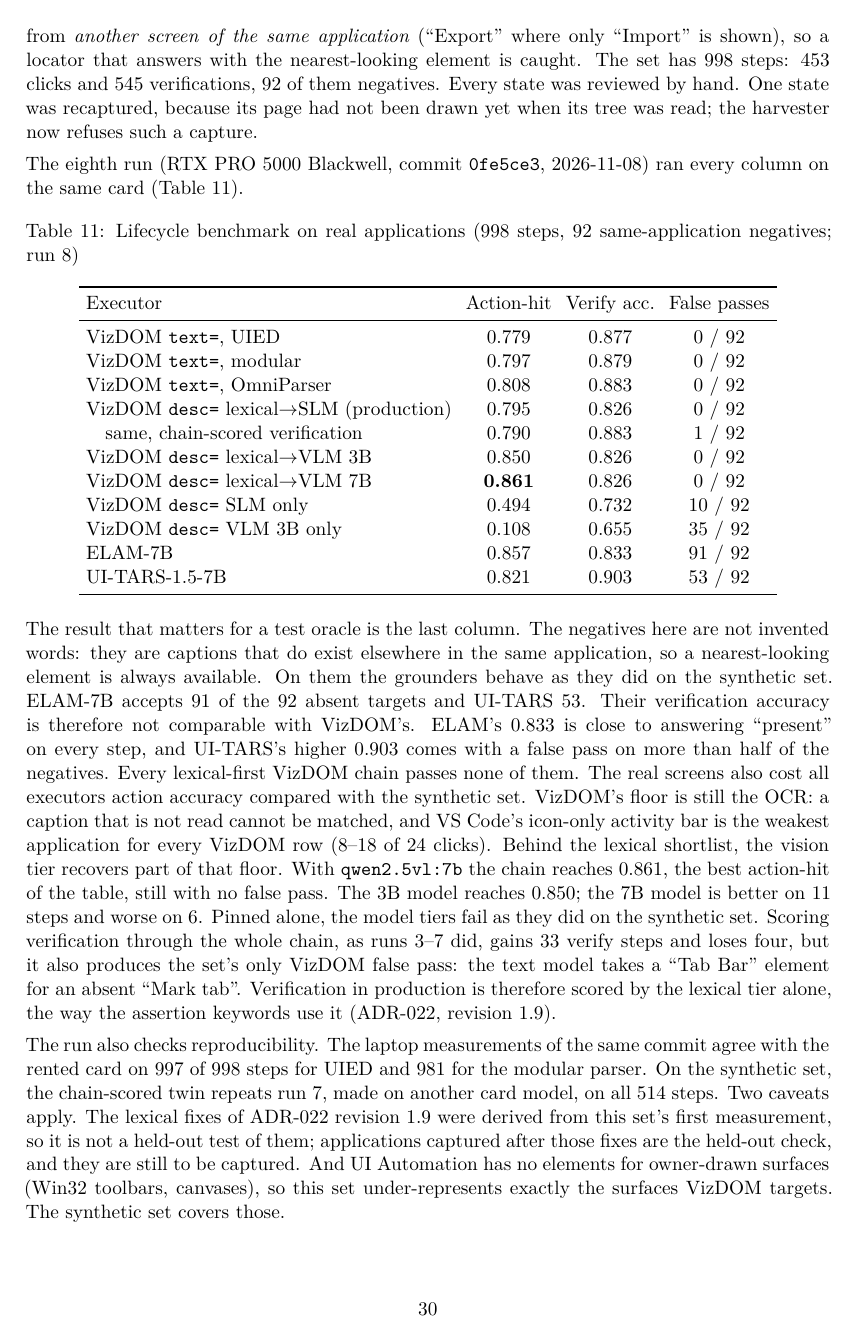
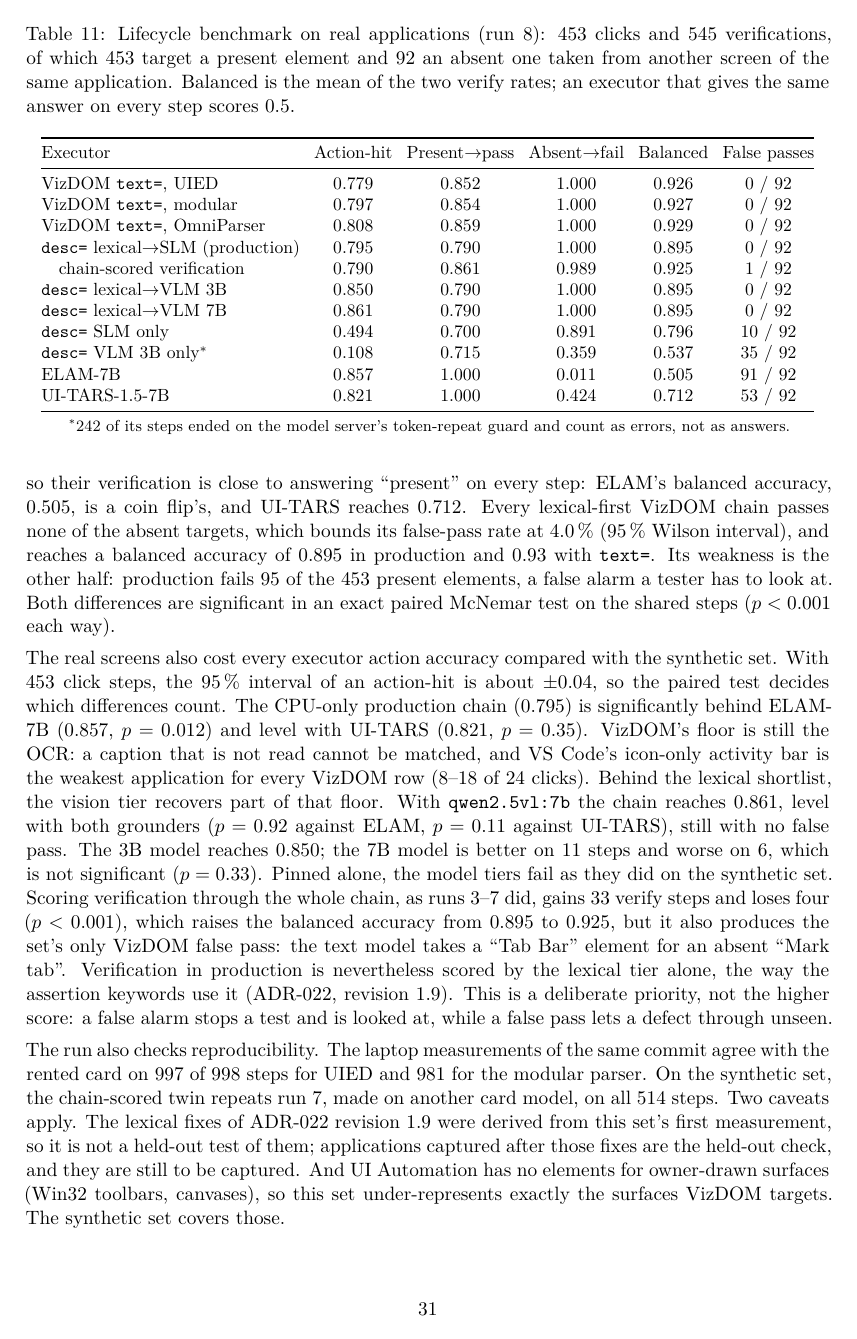
Before and after one commit to milanac030988/vizdom, a LaTeX paper (report/vizdom_report_en.tex): page 38 of 41 before the commit and page 39 of 42 after it. Compiled offline with XeLaTeX.

Commit message:
docs: VizDOM clicks level with the 7B grounders, not above them (paired McNemar, p >= 0.21 synthetic); balanced verify accuracy and the real-world claims in thesis, paper and deck

```diff
--- a/report/vizdom_report_en.tex
+++ b/report/vizdom_report_en.tex
@@ -1577,46 +1586,66 @@ column on the same card (Table~\ref{tab:lifecycle-realworld}).
 
 \begin{table}[htbp]
 \centering
-\caption{Lifecycle benchmark on real applications (998 steps, 92 same-application
-negatives; run~8)}
+\caption{Lifecycle benchmark on real applications (run~8): 453 clicks and 545
+verifications, of which 453 target a present element and 92 an absent one taken from
+another screen of the same application. Balanced is the mean of the two verify rates;
+an executor that gives the same answer on every step scores 0.5.}
 \label{tab:lifecycle-realworld}
-\begin{tabular}{lccc}
+\small
+\begin{tabular}{@{}lccccc@{}}
 \toprule
-Executor & Action-hit & Verify acc. & False passes \\
+Executor & Action-hit & Present$\rightarrow$pass & Absent$\rightarrow$fail & Balanced & False passes \\
 \midrule
-VizDOM \code{text=}, UIED & 0.779 & 0.877 & 0 / 92 \\
-VizDOM \code{text=}, modular & 0.797 & 0.879 & 0 / 92 \\
-VizDOM \code{text=}, OmniParser & 0.808 & 0.883 & 0 / 92 \\
-VizDOM \code{desc=} lexical$\rightarrow$SLM (production) & 0.795 & 0.826 & 0 / 92 \\
-\quad same, chain-scored verification & 0.790 & 0.883 & 1 / 92 \\
-VizDOM \code{desc=} lexical$\rightarrow$VLM 3B & 0.850 & 0.826 & 0 / 92 \\
-VizDOM \code{desc=} lexical$\rightarrow$VLM 7B & \textbf{0.861} & 0.826 & 0 / 92 \\
-VizDOM \code{desc=} SLM only & 0.494 & 0.732 & 10 / 92 \\
-VizDOM \code{desc=} VLM 3B only & 0.108 & 0.655 & 35 / 92 \\
-ELAM-7B & 0.857 & 0.833 & 91 / 92 \\
-UI-TARS-1.5-7B & 0.821 & 0.903 & 53 / 92 \\
+VizDOM \code{text=}, UIED & 0.779 & 0.852 & 1.000 & 0.926 & 0 / 92 \\
+VizDOM \code{text=}, modular & 0.797 & 0.854 & 1.000 & 0.927 & 0 / 92 \\
+VizDOM \code{text=}, OmniParser & 0.808 & 0.859 & 1.000 & 0.929 & 0 / 92 \\
+\code{desc=} lexical$\rightarrow$SLM (production) & 0.795 & 0.790 & 1.000 & 0.895 & 0 / 92 \\
+\quad chain-scored verification & 0.790 & 0.861 & 0.989 & 0.925 & 1 / 92 \\
+\code{desc=} lexical$\rightarrow$VLM 3B & 0.850 & 0.790 & 1.000 & 0.895 & 0 / 92 \\
+\code{desc=} lexical$\rightarrow$VLM 7B & 0.861 & 0.790 & 1.000 & 0.895 & 0 / 92 \\
+\code{desc=} SLM only & 0.494 & 0.700 & 0.891 & 0.796 & 10 / 92 \\
+\code{desc=} VLM 3B only$^\ast$ & 0.108 & 0.715 & 0.359 & 0.537 & 35 / 92 \\
+ELAM-7B & 0.857 & 1.000 & 0.011 & 0.505 & 91 / 92 \\
+UI-TARS-1.5-7B & 0.821 & 1.000 & 0.424 & 0.712 & 53 / 92 \\
 \bottomrule
 \end{tabular}
+
+\smallskip
+\footnotesize $^\ast$242 of its steps ended on the model server's token-repeat guard
+and count as errors, not as answers.
 \end{table}
 
 The result that matters for a test oracle is the last column. The negatives here are
 not invented words: they are captions that do exist elsewhere in the same application,
 so a nearest-looking element is always available. On them the grounders behave as they
-did on the synthetic set. ELAM-7B accepts 91 of the 92 absent targets and UI-TARS 53. Their verification accuracy is therefore not comparable with VizDOM's.
-ELAM's 0.833 is close to answering ``present'' on every step, and UI-TARS's higher
-0.903 comes with a false pass on more than half of the negatives. Every lexical-first
-VizDOM chain passes none of them. The real screens also cost all executors action
-accuracy compared with the synthetic set. VizDOM's floor is still the OCR: a caption
-that is not read cannot be matched, and VS Code's icon-only activity bar is the weakest
-application for every VizDOM row (8--18 of 24 clicks). Behind the lexical shortlist, the
-vision tier recovers part of that floor. With \code{qwen2.5vl:7b} the chain reaches
-0.861, the best action-hit of the table, still with no false pass. The 3B model reaches
-0.850; the 7B model is better on 11 steps and worse on 6. Pinned alone, the model tiers fail as they
-did on the synthetic set. Scoring verification through the whole chain, as runs~3--7 did,
-gains 33 verify steps and loses four, but it also produces the set's only VizDOM false
-pass: the text model takes a ``Tab Bar'' element for an absent ``Mark tab''. Verification
-in production is therefore scored by the lexical tier alone, the way the assertion
-keywords use it (ADR-022, revision~1.9).
+did on the synthetic set. ELAM-7B accepts 91 of the 92 absent targets and UI-TARS 53.
+Both pass every present element, so their verification is close to answering
+``present'' on every step: ELAM's balanced accuracy, 0.505, is a coin flip's, and
+UI-TARS reaches 0.712. Every lexical-first VizDOM chain passes none of the absent
+targets, which bounds its false-pass rate at 4.0\,\% (95\,\% Wilson interval), and
+reaches a balanced accuracy of 0.895 in production and 0.93 with \code{text=}. Its
+weakness is the other half: production fails 95 of the 453 present elements, a false
+alarm a tester has to look at. Both differences are significant in an exact paired
+McNemar test on the shared steps ($p<0.001$ each way).
+
+The real screens also cost every executor action accuracy compared with the synthetic
+set. With 453 click steps, the 95\,\% interval of an action-hit is about $\pm$0.04, so
+the paired test decides which differences count. The CPU-only production chain (0.795)
+is significantly behind ELAM-7B (0.857, $p=0.012$) and level with UI-TARS (0.821,
+$p=0.35$). VizDOM's floor is still the OCR: a caption that is not read cannot be
+matched, and VS Code's icon-only activity bar is the weakest application for every
+VizDOM row (8--18 of 24 clicks). Behind the lexical shortlist, the vision tier recovers
+part of that floor. With \code{qwen2.5vl:7b} the chain reaches 0.861, level with both
+grounders ($p=0.92$ against ELAM, $p=0.11$ against UI-TARS), still with no false pass.
+The 3B model reaches 0.850; the 7B model is better on 11 steps and worse on 6, which is
+not significant ($p=0.33$). Pinned alone, the model tiers fail as they did on the
+synthetic set. Scoring verification through the whole chain, as runs~3--7 did,
+gains 33 verify steps and loses four ($p<0.001$), which raises the balanced accuracy
+from 0.895 to 0.925, but it also produces the set's only VizDOM false pass: the text
+model takes a ``Tab Bar'' element for an absent ``Mark tab''. Verification in production
+is nevertheless scored by the lexical tier alone, the way the assertion keywords use it
+(ADR-022, revision~1.9). This is a deliberate priority, not the higher score: a false
+alarm stops a test and is looked at, while a false pass lets a defect through unseen.
 
 The run also checks reproducibility. The laptop measurements of the same commit
 agree with the rented card on 997 of 998 steps for UIED and 981 for the modular
```
Also changed, not shown: docs/EVALUATION.md (+1 -1 lines), docs/adr/022-description-based-locator.md (+1 -1 lines), paper/vizdom_paper.tex (+4 -4 lines), benchmarks/README.md, benchmarks/lifecycle-realworld-v1/README.md, report/vizdom_report_en.tex (31 more changed lines), 4 other files.
